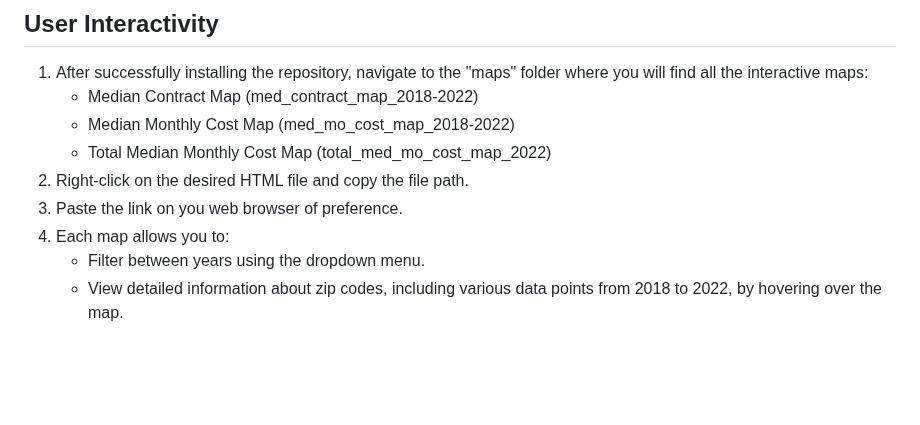
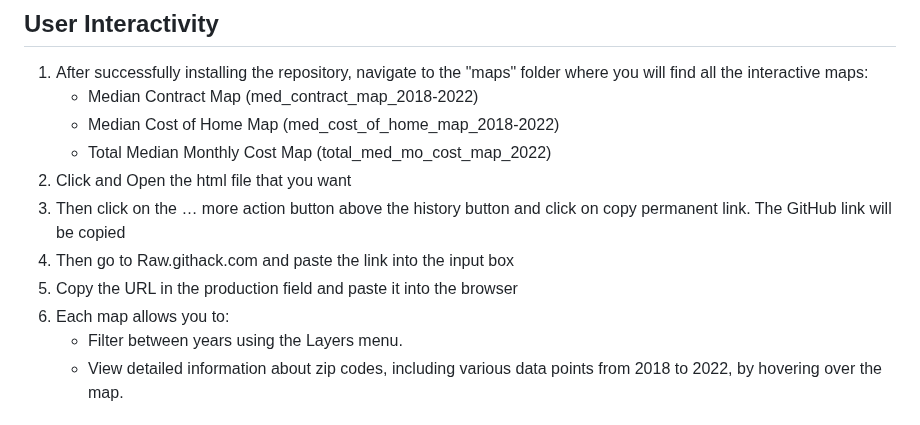
Before and after one commit to Grisy-98/Project-3-Data-Visualization, a Markdown page: README.md, the part around the change. Drawn GitHub-style; blank space fills up the shorter version.

Commit message:
Update README.md
Found a site that will read the html files without having to download

```diff
--- a/README.md
+++ b/README.md
@@ -152,12 +152,14 @@ PROJECT-3-DATA-VISUALIZATION/
 ## User Interactivity
 1. After successfully installing the repository, navigate to the "maps" folder where you will find all the interactive maps:
    - Median Contract Map (med_contract_map_2018-2022)
-   - Median Monthly Cost Map (med_mo_cost_map_2018-2022)
+   - Median Cost of Home Map (med_cost_of_home_map_2018-2022)
    - Total Median Monthly Cost Map (total_med_mo_cost_map_2022)
-2. Right-click on the desired HTML file and copy the file path.
-3. Paste the link on you web browser of preference.
-4. Each map allows you to:
-   - Filter between years using the dropdown menu.
+2. Click and Open the html file that you want
+3. Then click on the … more action button above the history button and click on copy permanent link. The GitHub link will be copied
+4. Then go to Raw.githack.com and paste the link into the input box
+5. Copy the URL in the production field and paste it into the browser
+6. Each map allows you to:
+   - Filter between years using the Layers menu.
    - View detailed information about zip codes, including various data points from 2018 to 2022, by hovering over the map.
 
 ## Contributing
```
